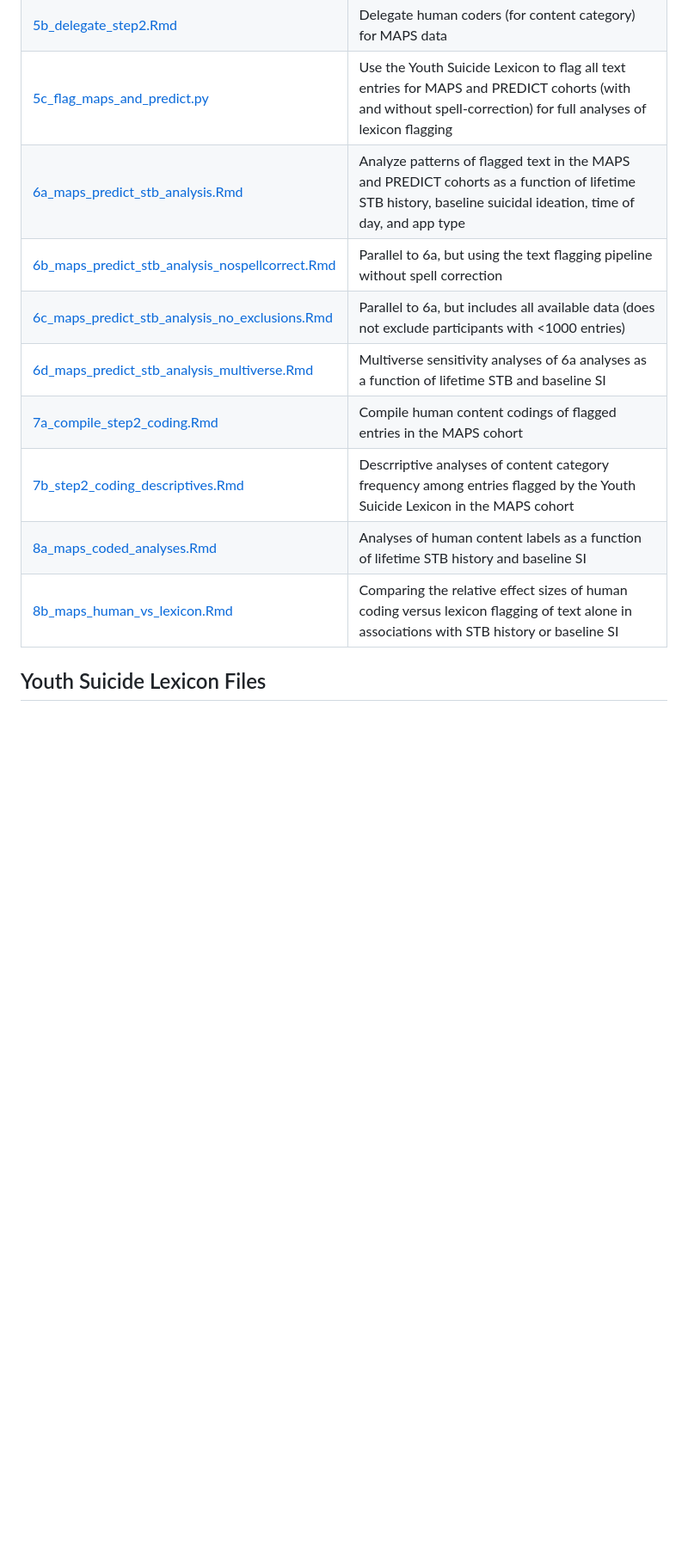
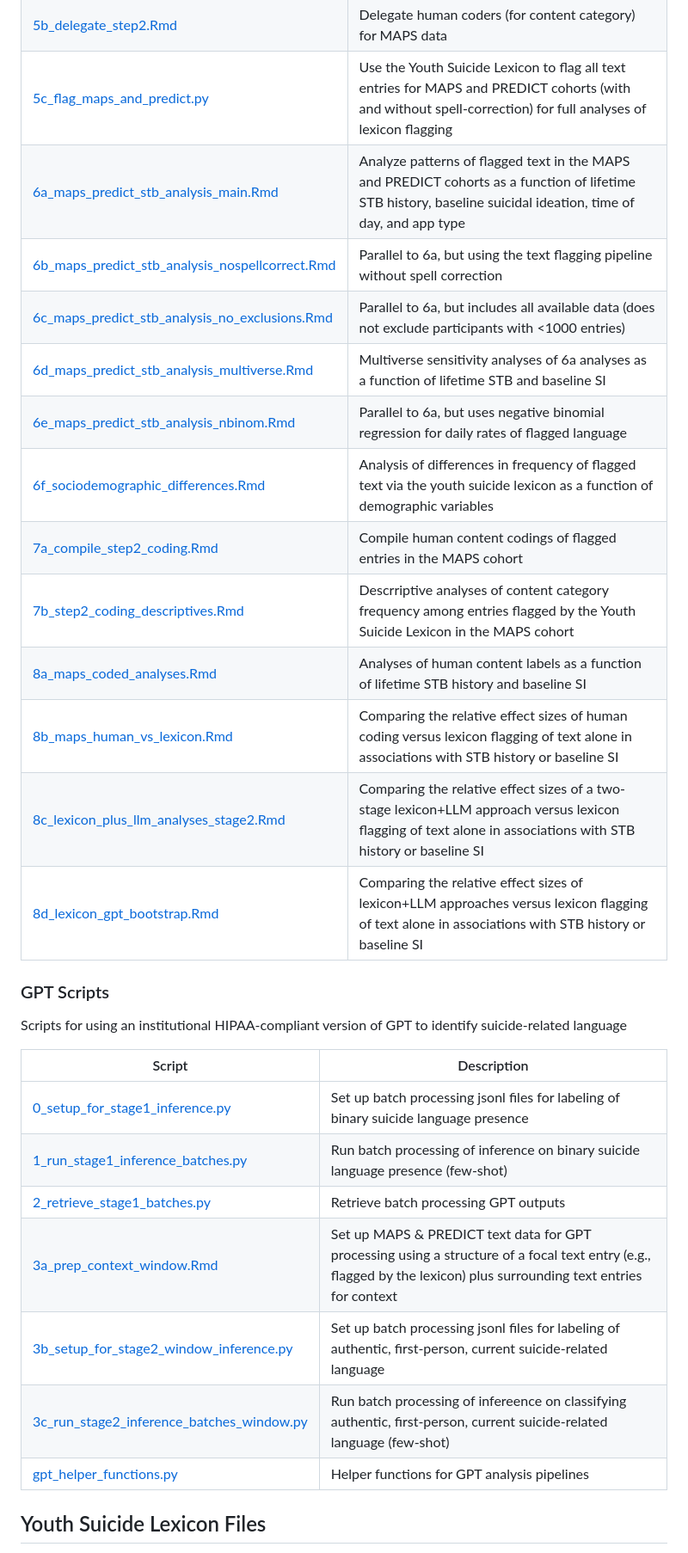
Before and after one commit to pab2163/identifying_suicide_related_language, a Markdown page: README.md, the part around one of its changes. Shown at 86% size. Drawn GitHub-style; blank space fills up the shorter version.

```diff
--- a/README.md
+++ b/README.md
@@ -35,15 +37,32 @@ The left column links directly to each script; descriptions can be added or edit
 | [5a_flag_maps_data_for_step2_coding.py](analysis_scripts/5a_flag_maps_data_for_step2_coding.py) | Use the Youth Suicide Lexicon to flag all text entries for MAPS and PREDICT cohorts (without spell-correction) to identify entries for step 2 human coding |
 | [5b_delegate_step2.Rmd](analysis_scripts/5b_delegate_step2.Rmd) | Delegate human coders (for content category) for MAPS data |
 | [5c_flag_maps_and_predict.py](analysis_scripts/5c_flag_maps_and_predict.py) | Use the Youth Suicide Lexicon to flag all text entries for MAPS and PREDICT cohorts (with and without spell-correction) for full analyses of lexicon flagging |
-| [6a_maps_predict_stb_analysis.Rmd](analysis_scripts/6a_maps_predict_stb_analysis.Rmd) | Analyze patterns of flagged text in the MAPS and PREDICT cohorts as a function of lifetime STB history, baseline suicidal ideation, time of day, and app type |
+| [6a_maps_predict_stb_analysis_main.Rmd](analysis_scripts/6a_maps_predict_stb_analysis_main.Rmd) | Analyze patterns of flagged text in the MAPS and PREDICT cohorts as a function of lifetime STB history, baseline suicidal ideation, time of day, and app type |
 | [6b_maps_predict_stb_analysis_nospellcorrect.Rmd](analysis_scripts/6b_maps_predict_stb_analysis_nospellcorrect.Rmd) | Parallel to 6a, but using the text flagging pipeline without spell correction |
 | [6c_maps_predict_stb_analysis_no_exclusions.Rmd](analysis_scripts/6c_maps_predict_stb_analysis_no_exclusions.Rmd) | Parallel to 6a, but includes all available data (does not exclude participants with <1000 entries) |
 | [6d_maps_predict_stb_analysis_multiverse.Rmd](analysis_scripts/6d_maps_predict_stb_analysis_multiverse.Rmd) | Multiverse sensitivity analyses of 6a analyses as a function of lifetime STB and baseline SI |
+| [6e_maps_predict_stb_analysis_nbinom.Rmd](analysis_scripts/6e_maps_predict_stb_analysis_nbinom.Rmd) | Parallel to 6a, but uses negative binomial regression for daily rates of flagged language |
+| [6f_sociodemographic_differences.Rmd](analysis_scripts/6f_sociodemographic_differences.Rmd) | Analysis of differences in frequency of flagged text via the youth suicide lexicon as a function of demographic variables |
 | [7a_compile_step2_coding.Rmd](analysis_scripts/7a_compile_step2_coding.Rmd) | Compile human content codings of flagged entries in the MAPS cohort |
 | [7b_step2_coding_descriptives.Rmd](analysis_scripts/7b_step2_coding_descriptives.Rmd) | Descrriptive analyses of content category frequency among entries flagged by the Youth Suicide Lexicon in the MAPS cohort |
 | [8a_maps_coded_analyses.Rmd](analysis_scripts/8a_maps_coded_analyses.Rmd) | Analyses of human content labels as a function of lifetime STB history and baseline SI |
 | [8b_maps_human_vs_lexicon.Rmd](analysis_scripts/8b_maps_human_vs_lexicon.Rmd) | Comparing the relative effect sizes of human coding versus lexicon flagging of text alone in associations with STB history or baseline SI |
+| [8c_lexicon_plus_llm_analyses_stage2.Rmd](analysis_scripts/8c_lexicon_plus_llm_analyses_stage2.Rmd) | Comparing the relative effect sizes of a two-stage lexicon+LLM approach versus lexicon flagging of text alone in associations with STB history or baseline SI |
+| [8d_lexicon_gpt_bootstrap.Rmd](analysis_scripts/8d_lexicon_gpt_bootstrap.Rmd) | Comparing the relative effect sizes of lexicon+LLM approaches versus lexicon flagging of text alone in associations with STB history or baseline SI |
 
+### GPT Scripts
+
+Scripts for using an institutional HIPAA-compliant version of GPT to identify suicide-related language
+
+| Script | Description |
+|---|---|
+| [0_setup_for_stage1_inference.py](analysis_scripts/gpt_scripts/0_setup_for_stage1_inference.py) | Set up batch processing jsonl files for labeling of binary suicide language presence |
+| [1_run_stage1_inference_batches.py](analysis_scripts/gpt_scripts/1_run_stage1_inference_batches.py) | Run batch processing of inference on binary suicide language presence (few-shot) |
+| [2_retrieve_stage1_batches.py](analysis_scripts/gpt_scripts/2_retrieve_stage1_batches.py) | Retrieve batch processing GPT outputs |
+| [3a_prep_context_window.Rmd](analysis_scripts/gpt_scripts/3a_prep_context_window.Rmd) | Set up MAPS & PREDICT text data for GPT processing using a structure of a focal text entry (e.g., flagged by the lexicon) plus surrounding text entries for context |
+| [3b_setup_for_stage2_window_inference.py](analysis_scripts/gpt_scripts/3b_setup_for_stage2_window_inference.py) | Set up batch processing jsonl files for labeling of authentic, first-person, current suicide-related language |
+| [3c_run_stage2_inference_batches_window.py](analysis_scripts/gpt_scripts/3c_run_stage2_inference_batches_window.py) | Run batch processing of infereence on classifying authentic, first-person, current suicide-related language (few-shot)  |
+| [gpt_helper_functions.py](analysis_scripts/gpt_scripts/gpt_helper_functions.py) | Helper functions for GPT analysis pipelines |
 
 ## Youth Suicide Lexicon Files
 
```
Also changed, not shown: other parts of README.md (+9 -7 lines).
